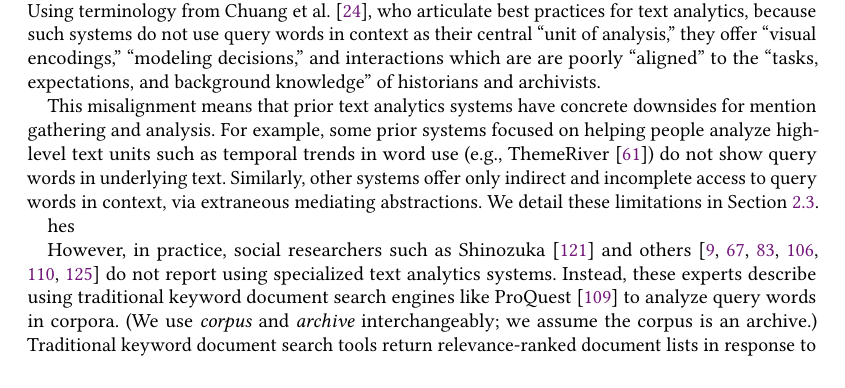
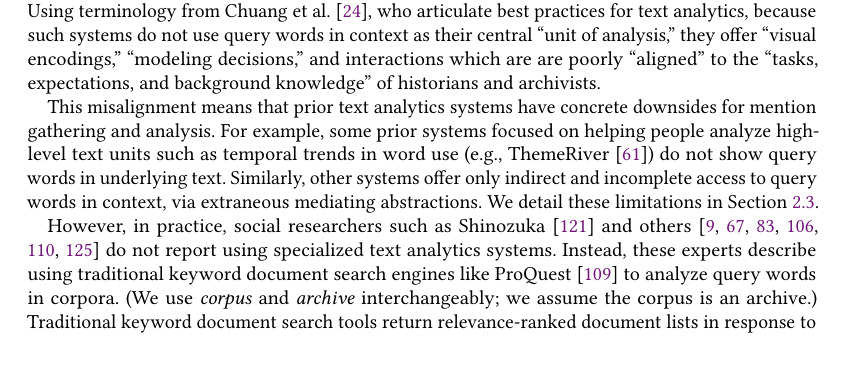
Before and after one commit to AbeHandler/ClioQuery, a LaTeX paper (tex/main.tex, which reads tex/samples/introv2.tex): part of page 2 of 49, cut so that both start at the same text, the shorter picture padded with empty space. Compiled offline with pdfLaTeX.

Commit message:
fixing hes typo

```diff
--- a/tex/samples/introv2.tex
+++ b/tex/samples/introv2.tex
@@ -22,7 +22,6 @@ Instead, prior systems (designed for different use cases) focus on the analysis
 
 This misalignment means that prior text analytics systems have concrete downsides for mention gathering and analysis. For example, some prior systems focused on helping people analyze high-level text units such as temporal trends in word use (e.g., ThemeRiver \cite{ThemeRiver}) do not show query words in underlying text. Similarly, other systems offer only indirect and incomplete access to query words in context, via extraneous mediating abstractions. We detail these limitations in Section \ref{s:related_comparison}.
 
-hes
 \input{figures/main_figure}
 
 
```
